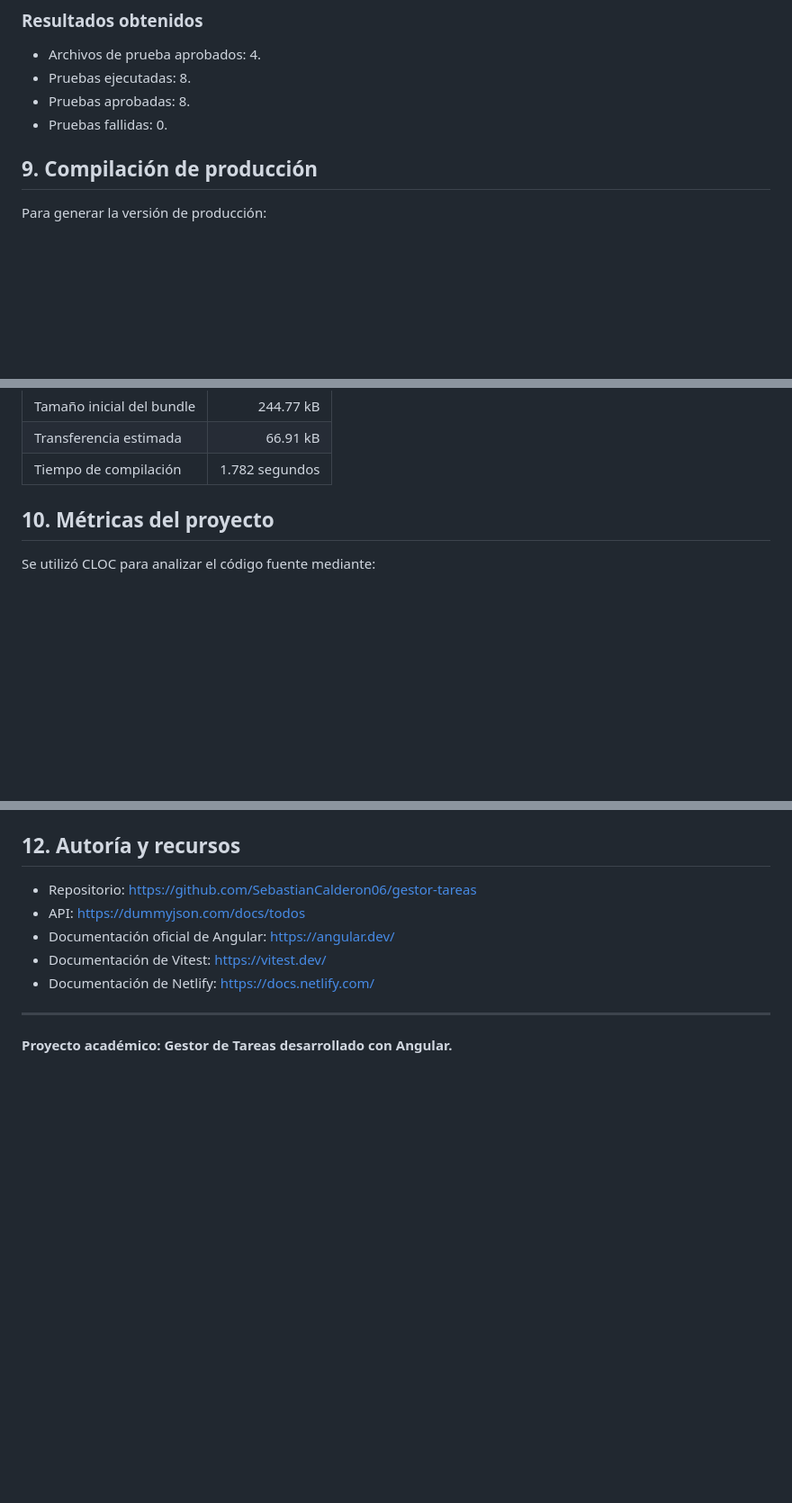
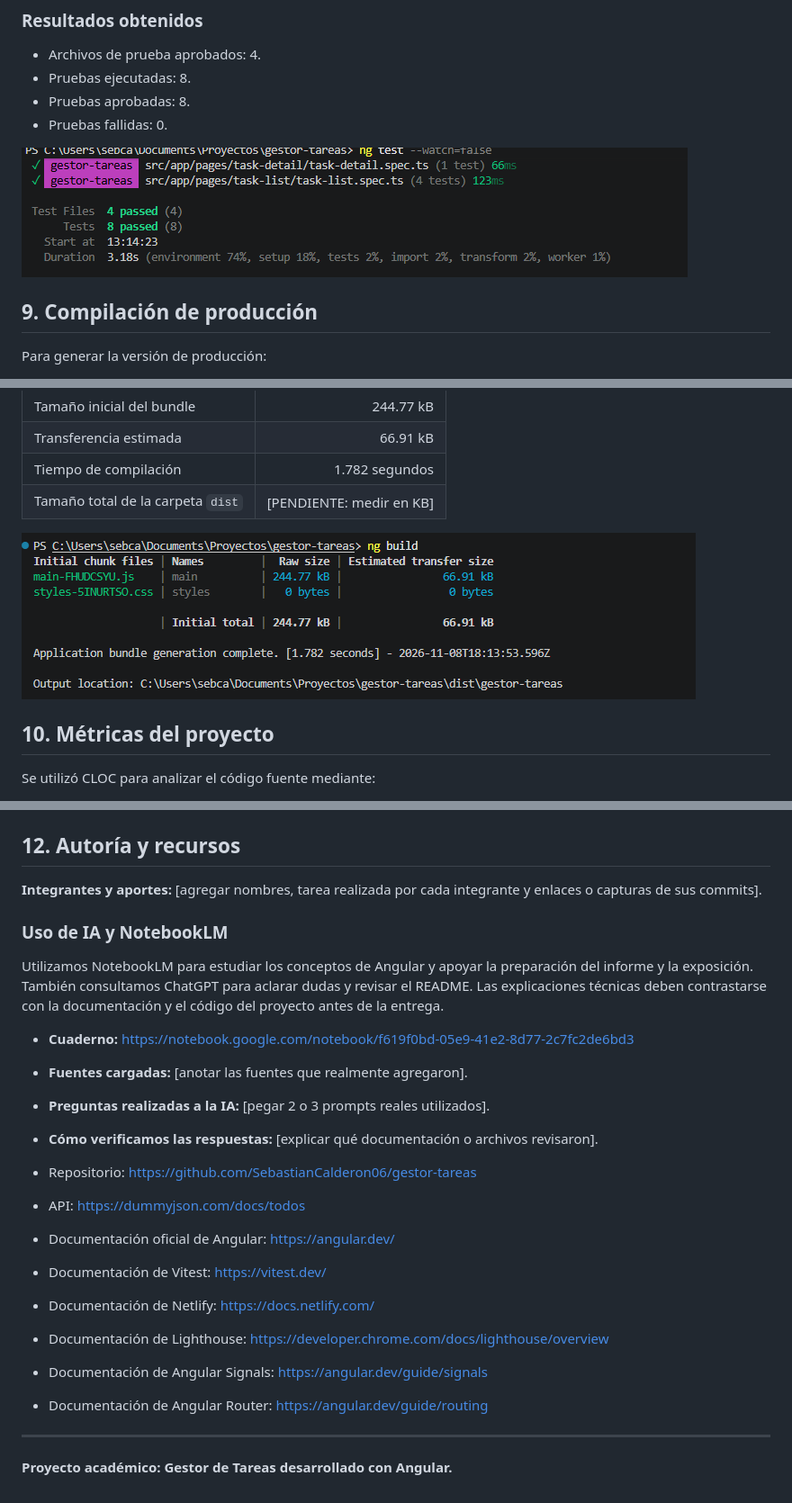
Before and after one commit to SebastianCalderon06/gestor-tareas, a Markdown page: docs/Informe.md, 3 parts joined by grey strips. Shown at 90% size. Drawn GitHub-style; pictures changed too: docs/Screenshot 2026-11-08 134038.png (added), docs/Screenshot 2026-11-08 134055.png (added); blank space fills up the shorter version.

```diff
--- a/README.md
+++ b/docs/Informe.md
@@ -155,6 +175,9 @@ ng test --watch=false
 - Pruebas aprobadas: 8.
 - Pruebas fallidas: 0.
 
+
+![Resultados de las pruebas](Screenshot%202026-11-08%20134038.png)
+
 ## 9. Compilación de producción
 
 Para generar la versión de producción:
@@ -170,6 +193,9 @@ Resultados obtenidos:
 | Tamaño inicial del bundle | 244.77 kB |
 | Transferencia estimada | 66.91 kB |
 | Tiempo de compilación | 1.782 segundos |
+| Tamaño total de la carpeta `dist` | [PENDIENTE: medir en KB] |
+
+![Compilación de producción](Screenshot%202026-11-08%20134055.png)
 
 ## 10. Métricas del proyecto
 
@@ -210,10 +257,27 @@ El proyecto se encuentra conectado al repositorio de GitHub para facilitar su ac
 ## 12. Autoría y recursos
+
+**Integrantes y aportes:** [agregar nombres, tarea realizada por cada integrante y enlaces o capturas de sus commits].
+
+
+### Uso de IA y NotebookLM
+
+Utilizamos NotebookLM para estudiar los conceptos de Angular y apoyar la preparación del informe y la exposición. También consultamos ChatGPT para aclarar dudas y revisar el README. Las explicaciones técnicas deben contrastarse con la documentación y el código del proyecto antes de la entrega.
+
+- **Cuaderno:** https://notebook.google.com/notebook/f619f0bd-05e9-41e2-8d77-2c7fc2de6bd3
+- **Fuentes cargadas:** [anotar las fuentes que realmente agregaron].
+- **Preguntas realizadas a la IA:** [pegar 2 o 3 prompts reales utilizados].
+- **Cómo verificamos las respuestas:** [explicar qué documentación o archivos revisaron].
+
+
 
 - Repositorio: https://github.com/SebastianCalderon06/gestor-tareas
 - API: https://dummyjson.com/docs/todos
 - Documentación oficial de Angular: https://angular.dev/
 - Documentación de Vitest: https://vitest.dev/
 - Documentación de Netlify: https://docs.netlify.com/
+- Documentación de Lighthouse: https://developer.chrome.com/docs/lighthouse/overview
+- Documentación de Angular Signals: https://angular.dev/guide/signals
+- Documentación de Angular Router: https://angular.dev/guide/routing
 
 ---
 
```
Also changed, not shown: other parts of docs/Informe.md (+43 -2 lines), docs/Screenshot 2026-11-08 134014.png (added), docs/Screenshot 2026-11-08 134115.png (added), docs/Screenshot 2026-11-08 134201.png (added).
